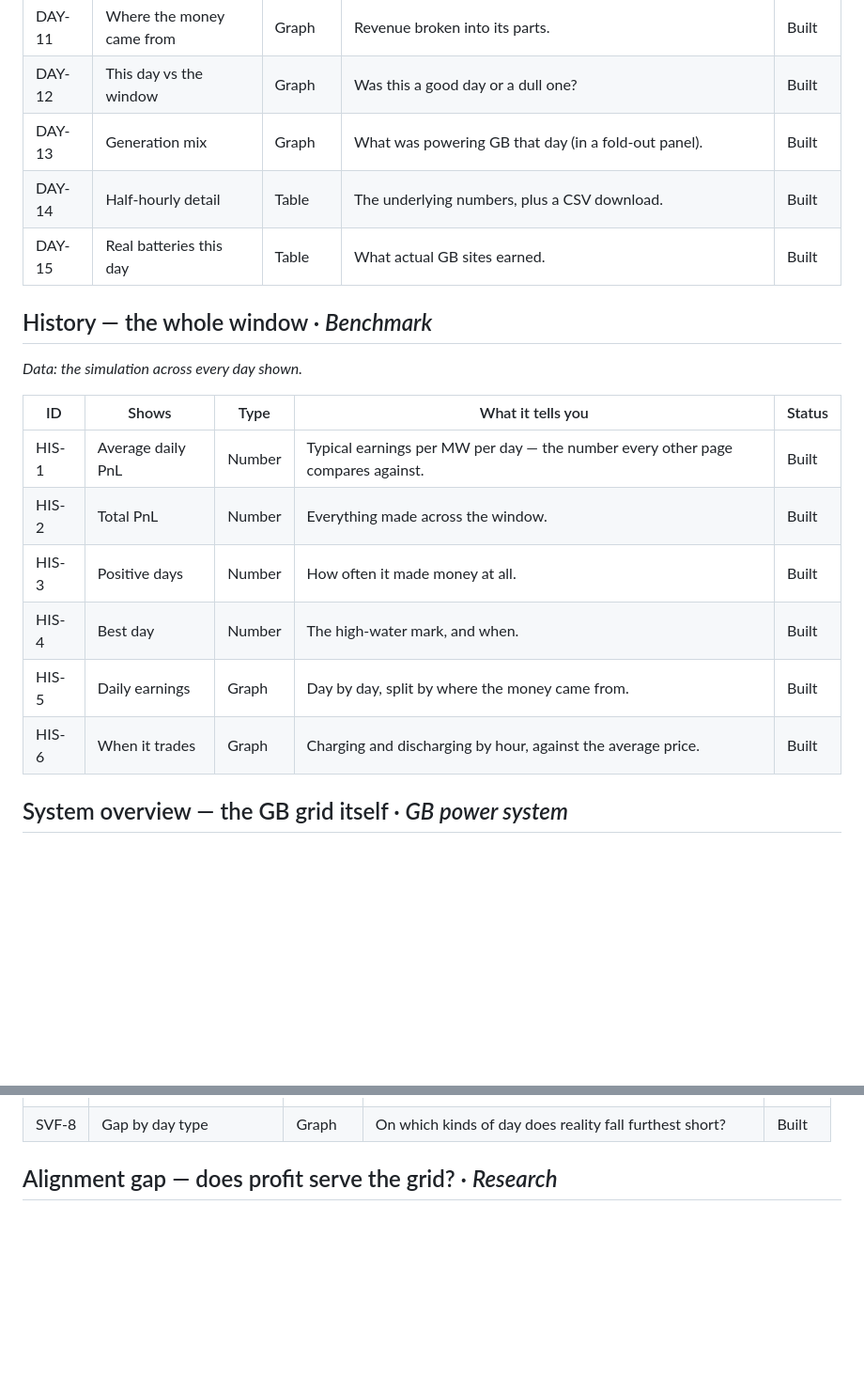
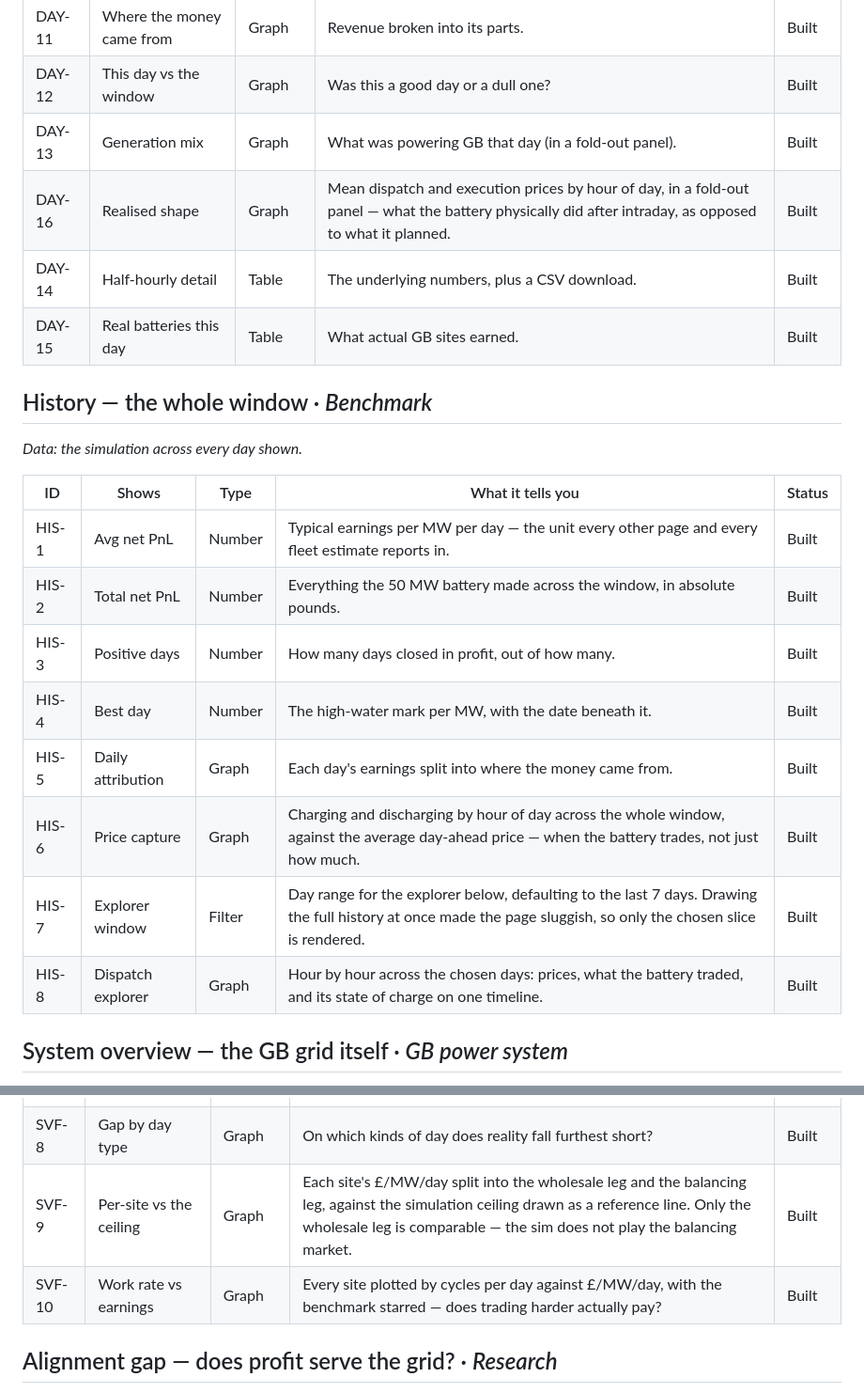
Before and after one commit to shaw029/power-trading, a Markdown page: specs/dashboard_kpis.md, 2 parts joined by grey strips. Shown at 94% size. Drawn GitHub-style; blank space fills up the shorter version.

Commit message:
Correct the History rows and close the remaining inventory gaps
The History rows were wrong: the page has a Dispatch explorer section the sheet
never recorded -- a day-range slider defaulting to the last 7 days, and an
hour-by-hour chart of prices, trades and state of charge. The four numbers were
also described loosely; they now match their labels.

That was the third gap found by reading a page rather than the sheet, so this
time every page was audited against the code instead of waiting for the next
one to surface. Two more turned up:

- Day never recorded the realised-shape panel inside Battery detail, which
  shows what the battery physically did after intraday rather than what it
  planned.
- Benchmark vs fleet never recorded two charts: per-site revenue split into
  wholesale and balancing legs against the simulation ceiling, and work rate
  against earnings with the benchmark starred.

Every page now reconciles: distinct chart builders in the code equal Graph rows
in the sheet, for all eight.

Two apparent mismatches are deliberate and were left alone. Fleet groups four
site multiselects into one Filter row, because they are one control to a
reader. System overview's "days shown" is a Number rendered as a header badge,
which the row already explains.

```diff
--- a/specs/dashboard_kpis.md
+++ b/specs/dashboard_kpis.md
@@ -94,6 +94,7 @@ The landing page. Everything about a single delivery day.
 | DAY-11 | Where the money came from | Graph | Revenue broken into its parts. | Built |
 | DAY-12 | This day vs the window | Graph | Was this a good day or a dull one? | Built |
 | DAY-13 | Generation mix | Graph | What was powering GB that day (in a fold-out panel). | Built |
+| DAY-16 | Realised shape | Graph | Mean dispatch and execution prices by hour of day, in a fold-out panel — what the battery physically did after intraday, as opposed to what it planned. | Built |
 | DAY-14 | Half-hourly detail | Table | The underlying numbers, plus a CSV download. | Built |
 | DAY-15 | Real batteries this day | Table | What actual GB sites earned. | Built |
 
@@ -103,12 +104,14 @@ The landing page. Everything about a single delivery day.
 
 | ID | Shows | Type | What it tells you | Status |
 |---|---|---|---|---|
-| HIS-1 | Average daily PnL | Number | Typical earnings per MW per day — the number every other page compares against. | Built |
-| HIS-2 | Total PnL | Number | Everything made across the window. | Built |
-| HIS-3 | Positive days | Number | How often it made money at all. | Built |
-| HIS-4 | Best day | Number | The high-water mark, and when. | Built |
-| HIS-5 | Daily earnings | Graph | Day by day, split by where the money came from. | Built |
-| HIS-6 | When it trades | Graph | Charging and discharging by hour, against the average price. | Built |
+| HIS-1 | Avg net PnL | Number | Typical earnings per MW per day — the unit every other page and every fleet estimate reports in. | Built |
+| HIS-2 | Total net PnL | Number | Everything the 50 MW battery made across the window, in absolute pounds. | Built |
+| HIS-3 | Positive days | Number | How many days closed in profit, out of how many. | Built |
+| HIS-4 | Best day | Number | The high-water mark per MW, with the date beneath it. | Built |
+| HIS-5 | Daily attribution | Graph | Each day's earnings split into where the money came from. | Built |
+| HIS-6 | Price capture | Graph | Charging and discharging by hour of day across the whole window, against the average day-ahead price — when the battery trades, not just how much. | Built |
+| HIS-7 | Explorer window | Filter | Day range for the explorer below, defaulting to the last 7 days. Drawing the full history at once made the page sluggish, so only the chosen slice is rendered. | Built |
+| HIS-8 | Dispatch explorer | Graph | Hour by hour across the chosen days: prices, what the battery traded, and its state of charge on one timeline. | Built |
 
 ## System overview — the GB grid itself  ·  *GB power system*
 
@@ -205,6 +208,8 @@ against wear — a site earning less per MWh than its wear costs is losing money
 | SVF-6 | Day by day | Graph | Simulation against fleet over time. | Built |
 | SVF-7 | Trading shape | Graph | Do real batteries trade at the same hours? | Built |
 | SVF-8 | Gap by day type | Graph | On which kinds of day does reality fall furthest short? | Built |
+| SVF-9 | Per-site vs the ceiling | Graph | Each site's £/MW/day split into the wholesale leg and the balancing leg, against the simulation ceiling drawn as a reference line. Only the wholesale leg is comparable — the sim does not play the balancing market. | Built |
+| SVF-10 | Work rate vs earnings | Graph | Every site plotted by cycles per day against £/MW/day, with the benchmark starred — does trading harder actually pay? | Built |
 
 ## Alignment gap — does profit serve the grid?  ·  *Research*
 
```
